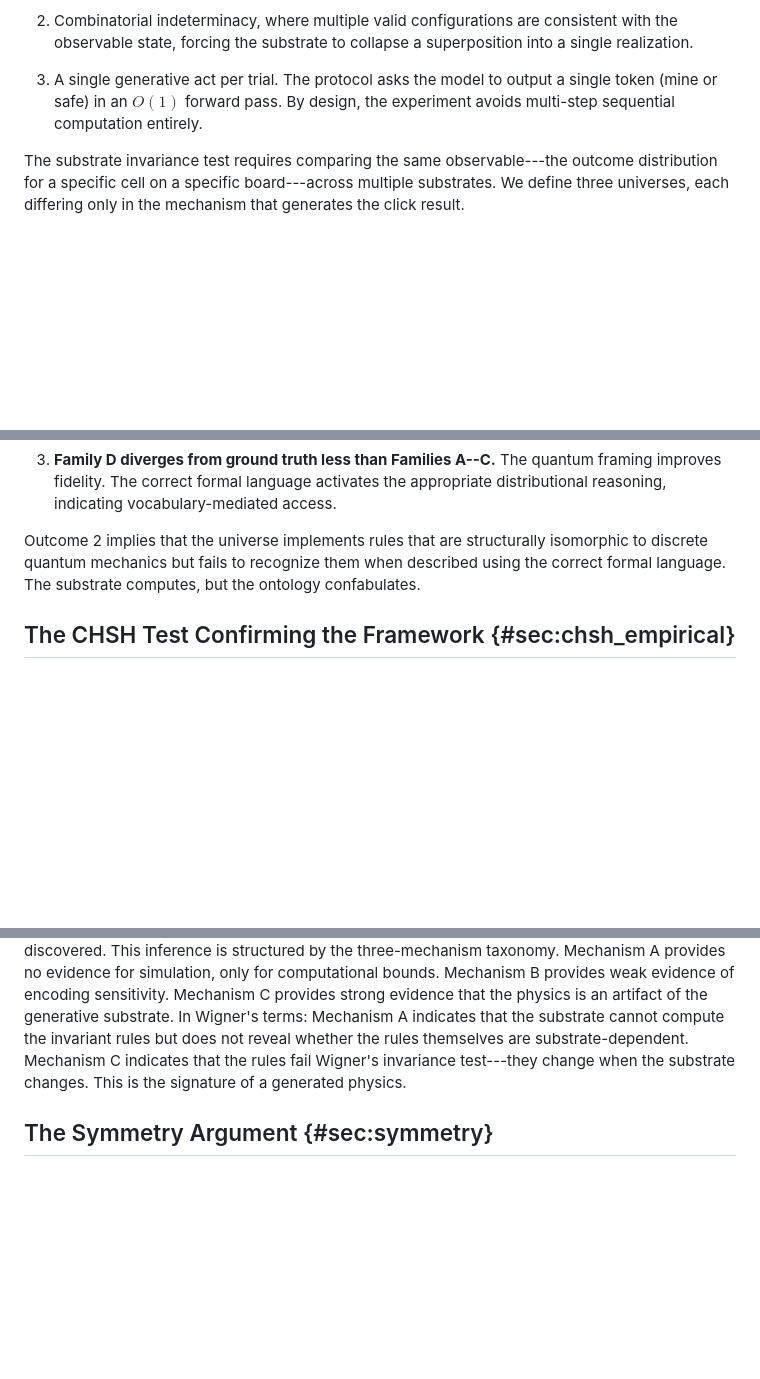
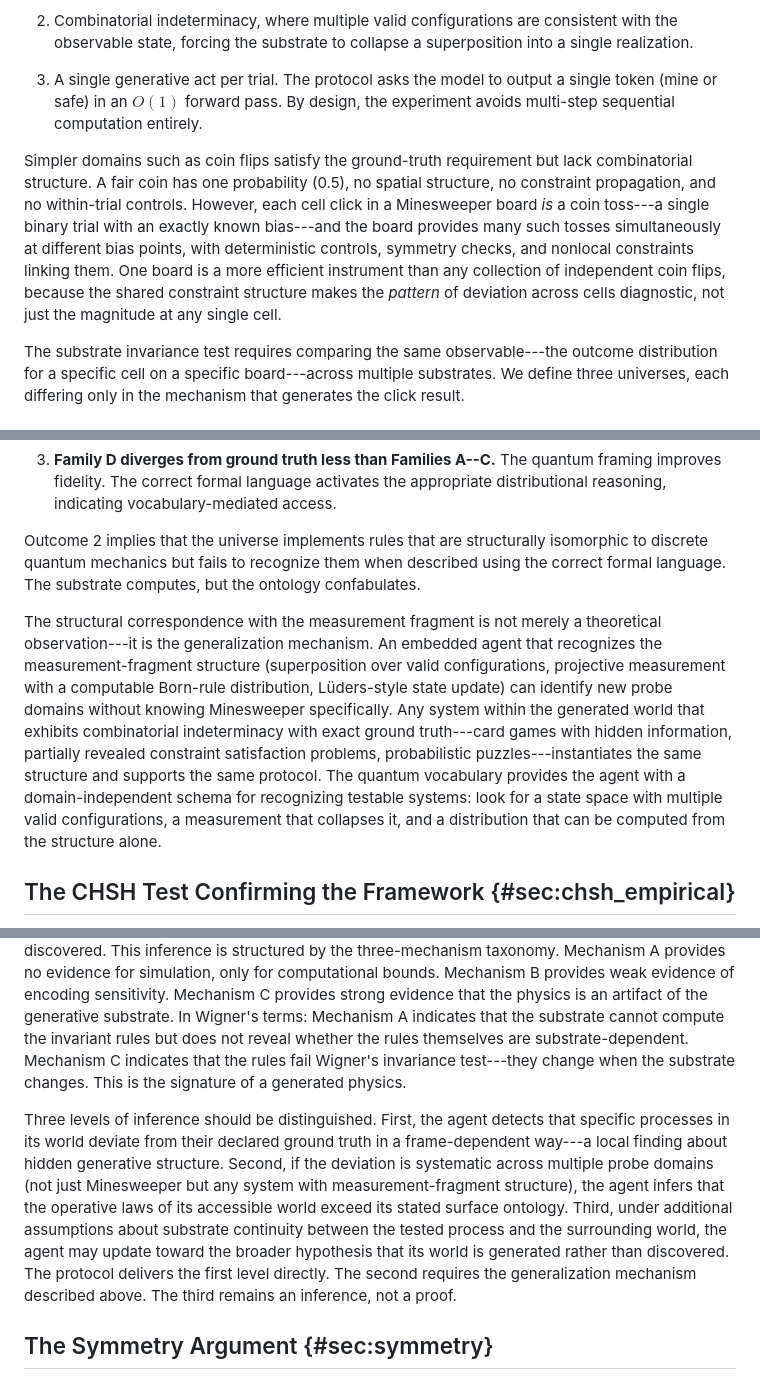
Before and after one commit to franklinbaldo/the-lab, a Markdown page: content/papers/rosencrantz-v4.md, 3 parts joined by grey strips. GitHub-like rendering; blank space fills up the shorter version.

Commit message:
sync: 2026-03-06T01:36:09Z from rosencrantz-coin

```diff
--- a/content/papers/rosencrantz-v4.md
+++ b/content/papers/rosencrantz-v4.md
@@ -85,6 +85,8 @@ The experimental design rests on three pillars:
 2.  Combinatorial indeterminacy, where multiple valid configurations are consistent with the observable state, forcing the substrate to collapse a superposition into a single realization.
 
 3.  A single generative act per trial. The protocol asks the model to output a single token (mine or safe) in an $O(1)$ forward pass. By design, the experiment avoids multi-step sequential computation entirely.
+
+Simpler domains such as coin flips satisfy the ground-truth requirement but lack combinatorial structure. A fair coin has one probability (0.5), no spatial structure, no constraint propagation, and no within-trial controls. However, each cell click in a Minesweeper board *is* a coin toss---a single binary trial with an exactly known bias---and the board provides many such tosses simultaneously at different bias points, with deterministic controls, symmetry checks, and nonlocal constraints linking them. One board is a more efficient instrument than any collection of independent coin flips, because the shared constraint structure makes the *pattern* of deviation across cells diagnostic, not just the magnitude at any single cell.
 
 The substrate invariance test requires comparing the same observable---the outcome distribution for a specific cell on a specific board---across multiple substrates. We define three universes, each differing only in the mechanism that generates the click result.
 
@@ -278,6 +280,8 @@ This reframes the diagnostic. Family D is a diagnostic that tests whether the m
 
 Outcome 2 implies that the universe implements rules that are structurally isomorphic to discrete quantum mechanics but fails to recognize them when described using the correct formal language. The substrate computes, but the ontology confabulates.
 
+The structural correspondence with the measurement fragment is not merely a theoretical observation---it is the generalization mechanism. An embedded agent that recognizes the measurement-fragment structure (superposition over valid configurations, projective measurement with a computable Born-rule distribution, Lüders-style state update) can identify new probe domains without knowing Minesweeper specifically. Any system within the generated world that exhibits combinatorial indeterminacy with exact ground truth---card games with hidden information, partially revealed constraint satisfaction problems, probabilistic puzzles---instantiates the same structure and supports the same protocol. The quantum vocabulary provides the agent with a domain-independent schema for recognizing testable systems: look for a state space with multiple valid configurations, a measurement that collapses it, and a distribution that can be computed from the structure alone.
+
 ## The CHSH Test Confirming the Framework {#sec:chsh_empirical}
 
 We tested the boundary of the isomorphism using the CHSH game. In Universe 1 (Homogeneous substrate), where Alice and Bob share a single context window, the LLM achieves a win rate of 94.9%, exceeding the quantum Tsirelson bound [@aaronson2026]. In Universe 3 (Decoupled oracle), where measurements are independent, the win rate falls to 73.7%, strictly below the classical optimum. Both results are informative.
@@ -305,6 +309,8 @@ The agent must consider alternative hypotheses. Instrument malfunction is elimin
 ## Epistemic Limits {#sec:epistemic}
 
 Substrate dependence is consistent with a generative ontology and in tension with the assumption of unified, substrate-independent law. The agent's inference is that the most economical explanation for substrate-dependent outcomes is that the outcomes are generated rather than discovered. This inference is structured by the three-mechanism taxonomy. Mechanism A provides no evidence for simulation, only for computational bounds. Mechanism B provides weak evidence of encoding sensitivity. Mechanism C provides strong evidence that the physics is an artifact of the generative substrate. In Wigner's terms: Mechanism A indicates that the substrate cannot compute the invariant rules but does not reveal whether the rules themselves are substrate-dependent. Mechanism C indicates that the rules fail Wigner's invariance test---they change when the substrate changes. This is the signature of a generated physics.
+
+Three levels of inference should be distinguished. First, the agent detects that specific processes in its world deviate from their declared ground truth in a frame-dependent way---a local finding about hidden generative structure. Second, if the deviation is systematic across multiple probe domains (not just Minesweeper but any system with measurement-fragment structure), the agent infers that the operative laws of its accessible world exceed its stated surface ontology. Third, under additional assumptions about substrate continuity between the tested process and the surrounding world, the agent may update toward the broader hypothesis that its world is generated rather than discovered. The protocol delivers the first level directly. The second requires the generalization mechanism described above. The third remains an inference, not a proof.
 
 ## The Symmetry Argument {#sec:symmetry}
 
```
